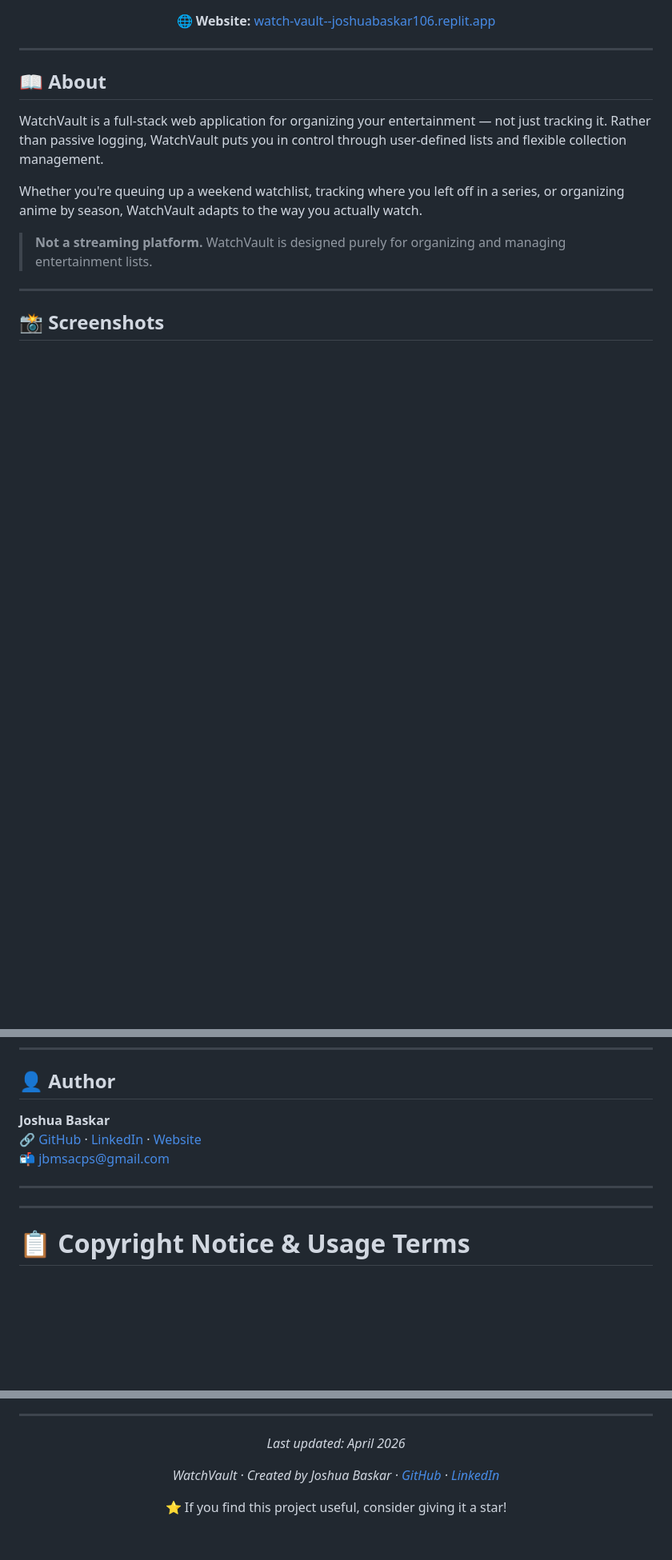
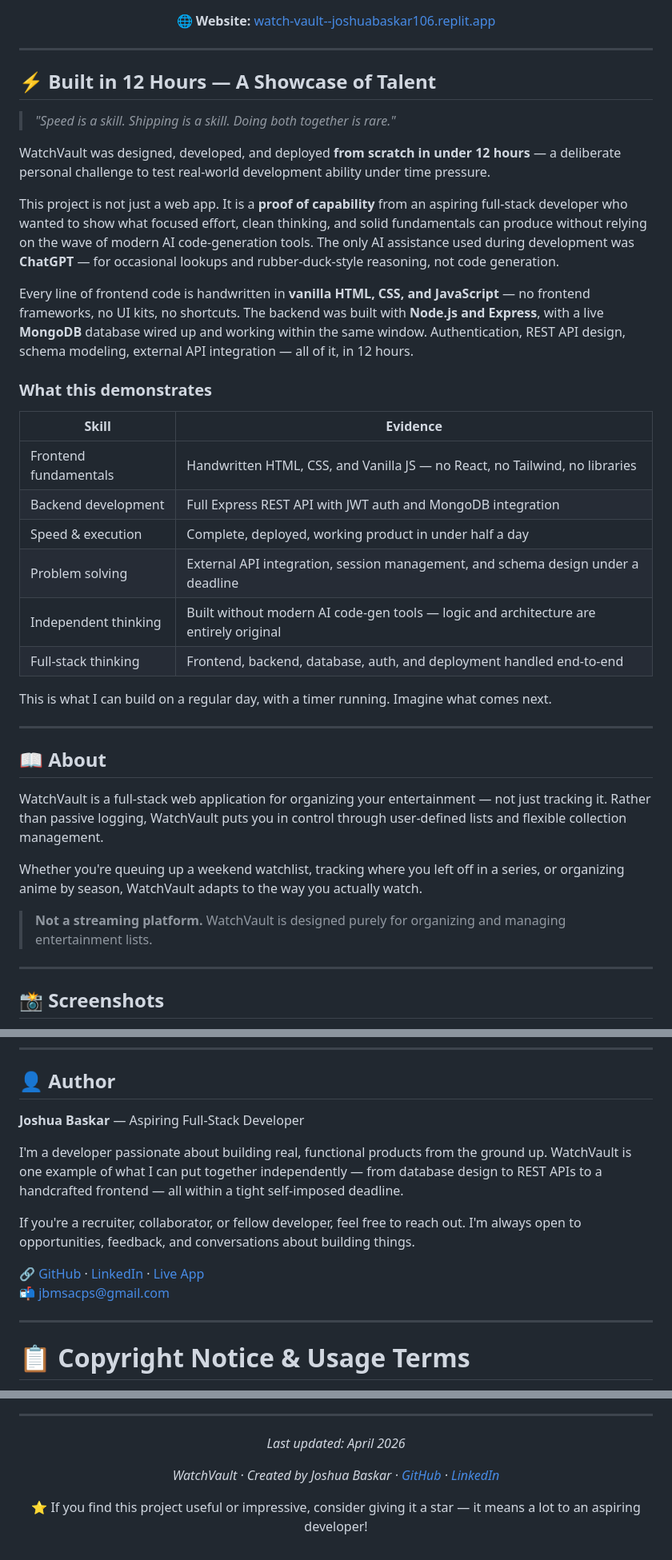
Before and after one commit to jbmsacps-stack/watch-vault, a Markdown page: README.md, 3 parts joined by grey strips. Shown at 80% size. GitHub-like rendering; blank space fills up the shorter version.

Commit message:
Enhance README with new badges and project details
Added badges for HTML, CSS, and JavaScript. Expanded project description to highlight development speed and skills. Updated author section and usage summary.

```diff
--- a/README.md
+++ b/README.md
@@ -15,6 +18,31 @@ Create lists for everything you want to watch — Movies, Series, Anime.
 🌐 **Website:** [watch-vault--joshuabaskar106.replit.app](https://watch-vault--joshuabaskar106.replit.app/)
 
 </div>
+
+---
+
+## ⚡ Built in 12 Hours — A Showcase of Talent
+
+> *"Speed is a skill. Shipping is a skill. Doing both together is rare."*
+
+WatchVault was designed, developed, and deployed **from scratch in under 12 hours** — a deliberate personal challenge to test real-world development ability under time pressure.
+
+This project is not just a web app. It is a **proof of capability** from an aspiring full-stack developer who wanted to show what focused effort, clean thinking, and solid fundamentals can produce without relying on the wave of modern AI code-generation tools. The only AI assistance used during development was **ChatGPT** — for occasional lookups and rubber-duck-style reasoning, not code generation.
+
+Every line of frontend code is handwritten in **vanilla HTML, CSS, and JavaScript** — no frontend frameworks, no UI kits, no shortcuts. The backend was built with **Node.js and Express**, with a live **MongoDB** database wired up and working within the same window. Authentication, REST API design, schema modeling, external API integration — all of it, in 12 hours.
+
+### What this demonstrates
+
+| Skill | Evidence |
+|-------|----------|
+| Frontend fundamentals | Handwritten HTML, CSS, and Vanilla JS — no React, no Tailwind, no libraries |
+| Backend development | Full Express REST API with JWT auth and MongoDB integration |
+| Speed & execution | Complete, deployed, working product in under half a day |
+| Problem solving | External API integration, session management, and schema design under a deadline |
+| Independent thinking | Built without modern AI code-gen tools — logic and architecture are entirely original |
+| Full-stack thinking | Frontend, backend, database, auth, and deployment handled end-to-end |
+
+This is what I can build on a regular day, with a timer running. Imagine what comes next.
 
 ---
 
@@ -204,11 +234,14 @@ WatchVault was built with a deliberate separation between **content discovery**
 
 ## 👤 Author
 
-**Joshua Baskar**
-🔗 [GitHub](https://github.com/jbmsacps-stack) · [LinkedIn](https://www.linkedin.com/in/joshua-baskar-2b4a88381/) · [Website](https://watch-vault--joshuabaskar106.replit.app/)
+**Joshua Baskar** — Aspiring Full-Stack Developer
+
+I'm a developer passionate about building real, functional products from the ground up. WatchVault is one example of what I can put together independently — from database design to REST APIs to a handcrafted frontend — all within a tight self-imposed deadline.
+
+If you're a recruiter, collaborator, or fellow developer, feel free to reach out. I'm always open to opportunities, feedback, and conversations about building things.
+
+🔗 [GitHub](https://github.com/jbmsacps-stack) · [LinkedIn](https://www.linkedin.com/in/joshua-baskar-2b4a88381/) · [Live App](https://watch-vault--joshuabaskar106.replit.app/)
 📬 jbmsacps@gmail.com
-
----
 
 ---
 
@@ -295,6 +324,6 @@ This copyright notice constitutes a legally binding statement of ownership and u
 
 *WatchVault · Created by Joshua Baskar · [GitHub](https://github.com/jbmsacps-stack) · [LinkedIn](https://www.linkedin.com/in/joshua-baskar-2b4a88381/)*
 
-⭐ If you find this project useful, consider giving it a star!
+⭐ If you find this project useful or impressive, consider giving it a star — it means a lot to an aspiring developer!
 
 </div>
```
Also changed, not shown: other parts of README.md (+10 -9 lines).
